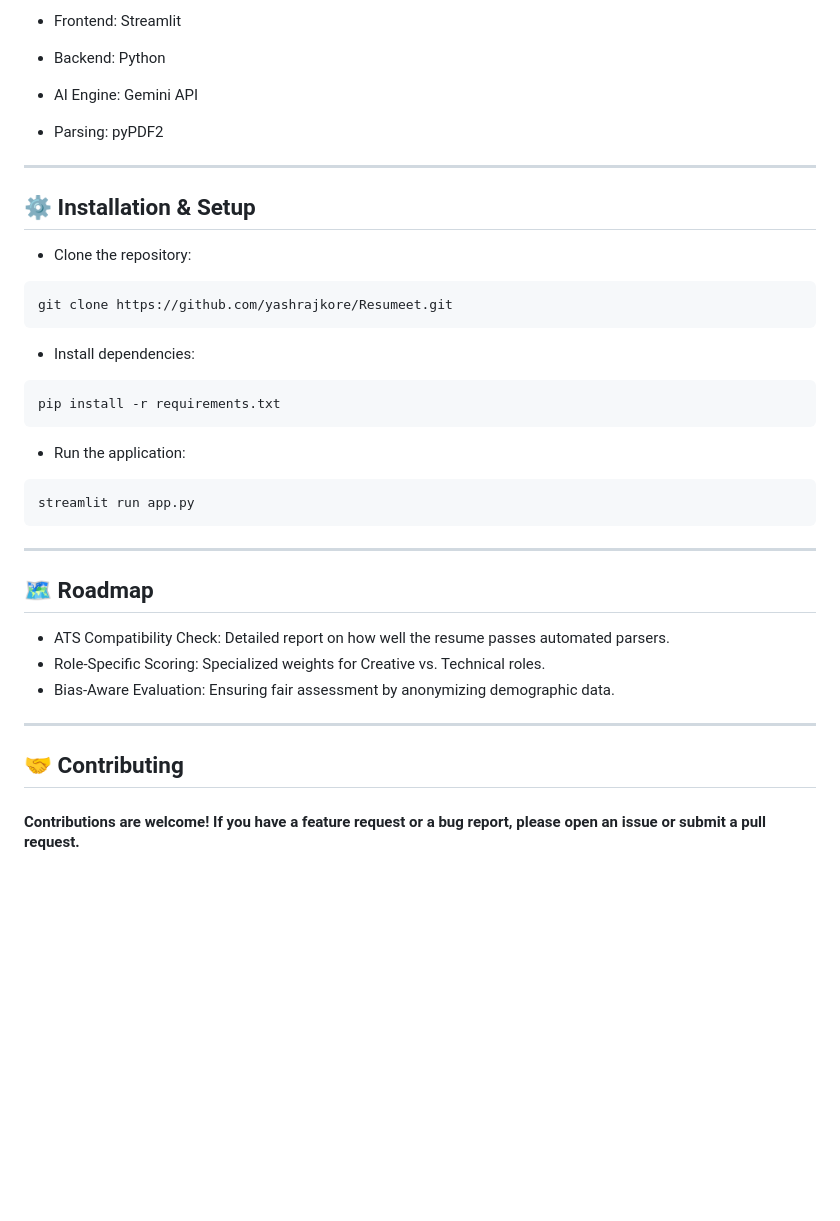
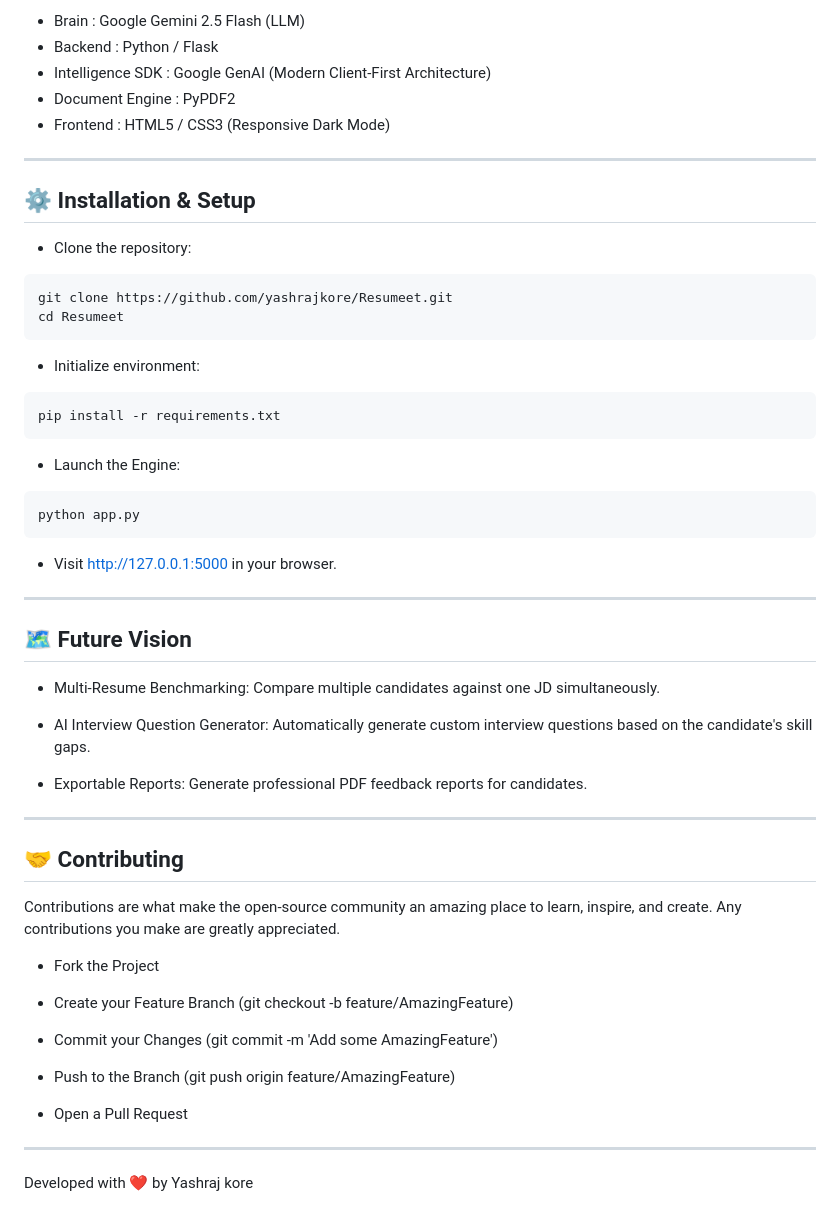
Before and after one commit to yashrajkore/Resumeet, a Markdown page: Readme.md, the part around the change printed below. GitHub-like rendering; blank space fills up the shorter version.

````diff
--- a/Readme.md
+++ b/Readme.md
@@ -32,11 +35,9 @@ Most resumes get lost in the "black hole" of manual screening. This project uses
 
-- Frontend: Streamlit
-
-- Backend: Python
-
-- AI Engine: Gemini API
-
-- Parsing: pyPDF2
+- Brain	: Google Gemini 2.5 Flash (LLM)
+- Backend :	Python / Flask
+- Intelligence SDK : Google GenAI (Modern Client-First Architecture)
+- Document Engine : PyPDF2
+- Frontend : HTML5 / CSS3 (Responsive Dark Mode)
 
 ---
 
@@ -45,28 +46,46 @@ Most resumes get lost in the "black hole" of manual screening. This project uses
 - Clone the repository:
 ```
 git clone https://github.com/yashrajkore/Resumeet.git
+cd Resumeet
 ```
 
-- Install dependencies:
+- Initialize environment:
 ```
 pip install -r requirements.txt
 ```
 
-- Run the application:
+- Launch the Engine:
 ```
-streamlit run app.py
+python app.py
 ```
+- Visit http://127.0.0.1:5000 in your browser.
 
 ---
 
-## 🗺️ Roadmap
+## 🗺️ Future Vision
 
-- ATS Compatibility Check: Detailed report on how well the resume passes automated parsers.
-- Role-Specific Scoring: Specialized weights for Creative vs. Technical roles.
-- Bias-Aware Evaluation: Ensuring fair assessment by anonymizing demographic data.
+- Multi-Resume Benchmarking: Compare multiple candidates against one JD simultaneously.
+
+- AI Interview Question Generator: Automatically generate custom interview questions based on the candidate's skill gaps.
+
+- Exportable Reports: Generate professional PDF feedback reports for candidates.
 
 ---
 
 ## 🤝 Contributing
 
-#### Contributions are welcome! If you have a feature request or a bug report, please open an issue or submit a pull request.
+Contributions are what make the open-source community an amazing place to learn, inspire, and create. Any contributions you make are greatly appreciated.
+
+- Fork the Project
+
+- Create your Feature Branch (git checkout -b feature/AmazingFeature)
+
+- Commit your Changes (git commit -m 'Add some AmazingFeature')
+
+- Push to the Branch (git push origin feature/AmazingFeature)
+
+- Open a Pull Request
+
+---
+
+Developed with ❤️ by Yashraj kore
````
Also changed, not shown: other parts of Readme.md (+18 -15 lines), images/Form-filling_Resumeet.jpg (added), images/Resumeet_Output.jpg (added).
